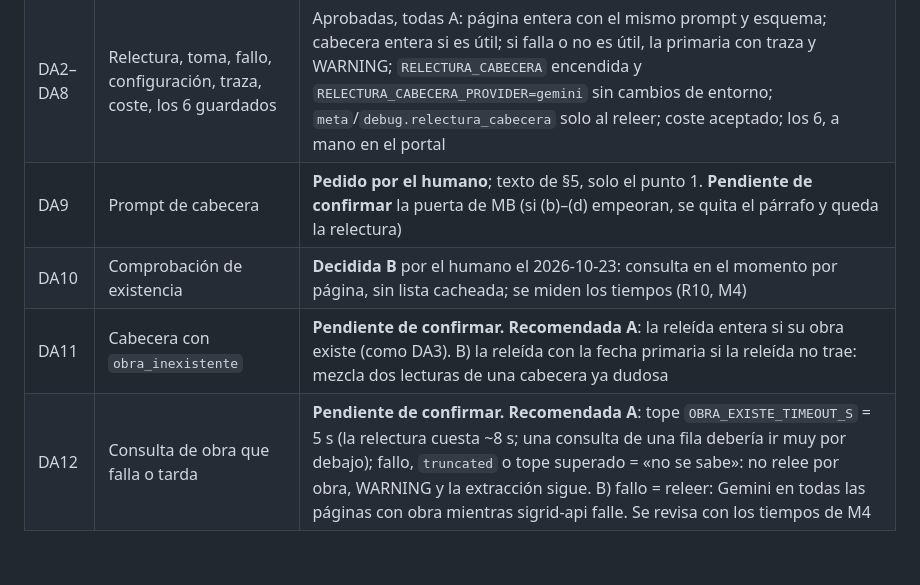
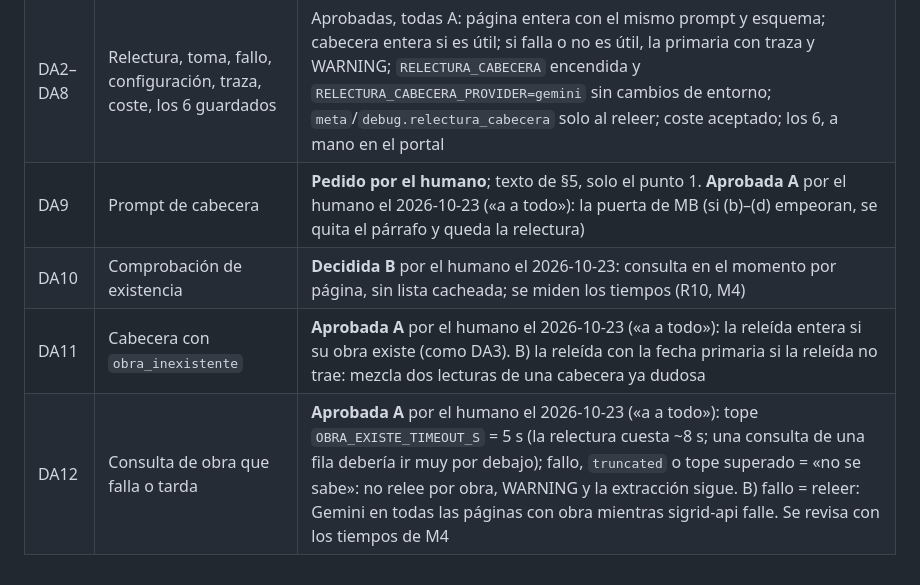
Before and after one commit to ruesma-dev/partes, a Markdown page: specs/F-058-relectura-cabecera-gemini/design.md, the part around the change. Rendered like a GitHub page.

Commit message:
F-058: aprobada por el humano (DA9, DA11 y DA12 = A, «a a todo»); todas las DA cerradas
Co-Authored-By: Claude Opus 5.5 <noreply@anthropic.com>
Claude-Session: https://claude.ai/code/session_01SyojpGAkgJtNGgNiKCbhz6

```diff
--- a/specs/F-058-relectura-cabecera-gemini/design.md
+++ b/specs/F-058-relectura-cabecera-gemini/design.md
@@ -244,7 +244,7 @@ mensajes (R24). Sin variable de modelo propia (DA5).
 |---|---|---|
 | DA1 | Cuándo releer | **Enmendada y aprobada**: cabecera vacía (obra y fecha) **o** obra leída inexistente en Sigrid, con ≥ 1 fila; confirmada el 2026-10-23 («si la obra no existe se manda a relectura a gemini»). Fecha sin obra no relee (F-054 la manda a revisión) |
 | DA2–DA8 | Relectura, toma, fallo, configuración, traza, coste, los 6 guardados | Aprobadas, todas A: página entera con el mismo prompt y esquema; cabecera entera si es útil; si falla o no es útil, la primaria con traza y WARNING; `RELECTURA_CABECERA` encendida y `RELECTURA_CABECERA_PROVIDER=gemini` sin cambios de entorno; `meta`/`debug.relectura_cabecera` solo al releer; coste aceptado; los 6, a mano en el portal |
-| DA9 | Prompt de cabecera | **Pedido por el humano**; texto de §5, solo el punto 1. **Pendiente de confirmar** la puerta de MB (si (b)–(d) empeoran, se quita el párrafo y queda la relectura) |
+| DA9 | Prompt de cabecera | **Pedido por el humano**; texto de §5, solo el punto 1. **Aprobada A** por el humano el 2026-10-23 («a a todo»): la puerta de MB (si (b)–(d) empeoran, se quita el párrafo y queda la relectura) |
 | DA10 | Comprobación de existencia | **Decidida B** por el humano el 2026-10-23: consulta en el momento por página, sin lista cacheada; se miden los tiempos (R10, M4) |
-| DA11 | Cabecera con `obra_inexistente` | **Pendiente de confirmar. Recomendada A**: la releída entera si su obra existe (como DA3). B) la releída con la fecha primaria si la releída no trae: mezcla dos lecturas de una cabecera ya dudosa |
-| DA12 | Consulta de obra que falla o tarda | **Pendiente de confirmar. Recomendada A**: tope `OBRA_EXISTE_TIMEOUT_S` = 5 s (la relectura cuesta ~8 s; una consulta de una fila debería ir muy por debajo); fallo, `truncated` o tope superado = «no se sabe»: no relee por obra, WARNING y la extracción sigue. B) fallo = releer: Gemini en todas las páginas con obra mientras sigrid-api falle. Se revisa con los tiempos de M4 |
+| DA11 | Cabecera con `obra_inexistente` | **Aprobada A** por el humano el 2026-10-23 («a a todo»): la releída entera si su obra existe (como DA3). B) la releída con la fecha primaria si la releída no trae: mezcla dos lecturas de una cabecera ya dudosa |
+| DA12 | Consulta de obra que falla o tarda | **Aprobada A** por el humano el 2026-10-23 («a a todo»): tope `OBRA_EXISTE_TIMEOUT_S` = 5 s (la relectura cuesta ~8 s; una consulta de una fila debería ir muy por debajo); fallo, `truncated` o tope superado = «no se sabe»: no relee por obra, WARNING y la extracción sigue. B) fallo = releer: Gemini en todas las páginas con obra mientras sigrid-api falle. Se revisa con los tiempos de M4 |
```
Also changed, not shown: progress/spec_F-058.md (+6 -0 lines).
